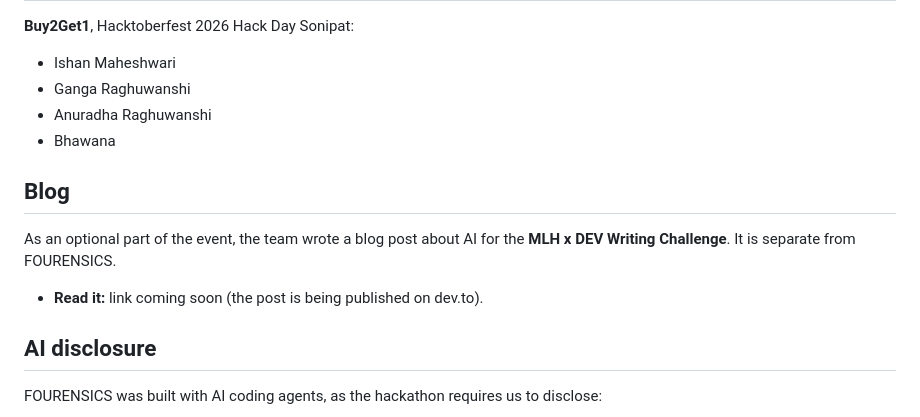
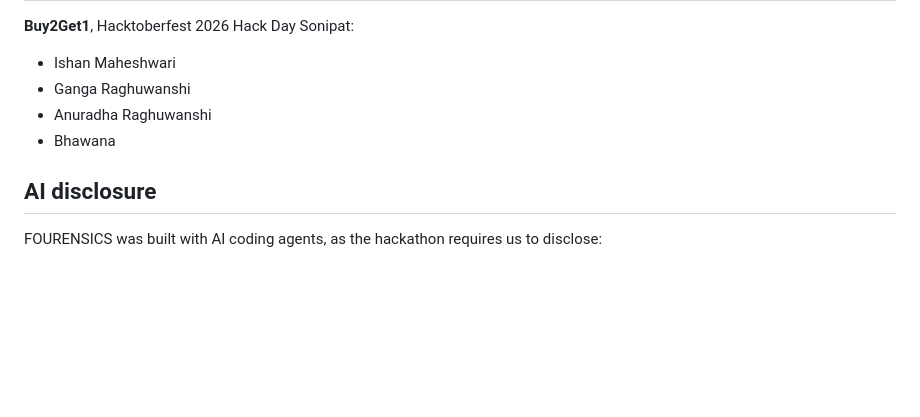
Before and after one commit to IshanMaheshwari-777/FOURENSICS, a Markdown page: README.md, the part around the change. Drawn GitHub-style; blank space fills up the shorter version.

Commit message:
Remove blog section from README
Removed blog section and placeholder link from README.

```diff
--- a/README.md
+++ b/README.md
@@ -323,13 +323,6 @@ scripts/                 dev helper, secret scan, site builder, preflight
 - Anuradha Raghuwanshi
 - Bhawana
 
-## Blog
-
-As an optional part of the event, the team wrote a blog post about AI for the **MLH x DEV Writing Challenge**. It is separate from FOURENSICS.
-
-<!-- Replace this line with the published dev.to post URL, e.g. https://dev.to/<username>/<post-slug> -->
-- **Read it:** link coming soon (the post is being published on dev.to).
-
 ## AI disclosure
 
 FOURENSICS was built with AI coding agents, as the hackathon requires us to disclose:
```
